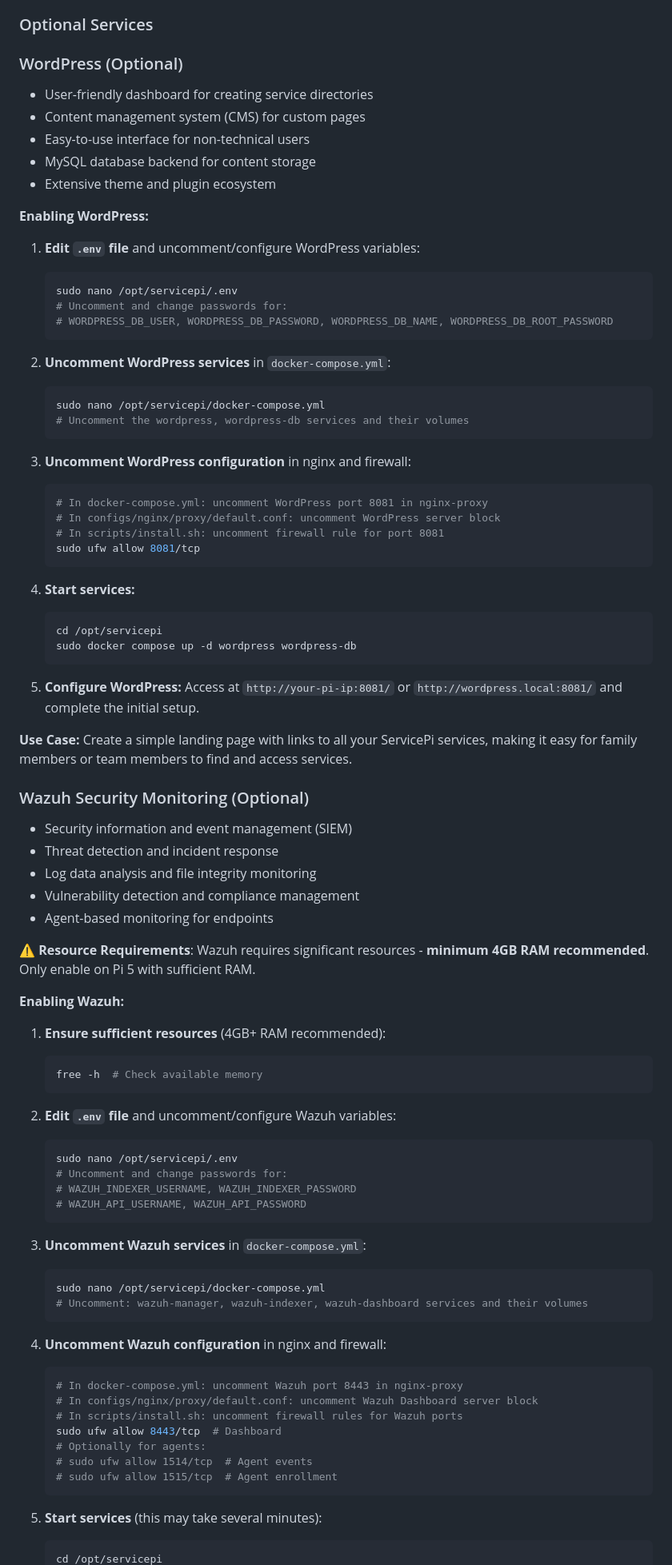
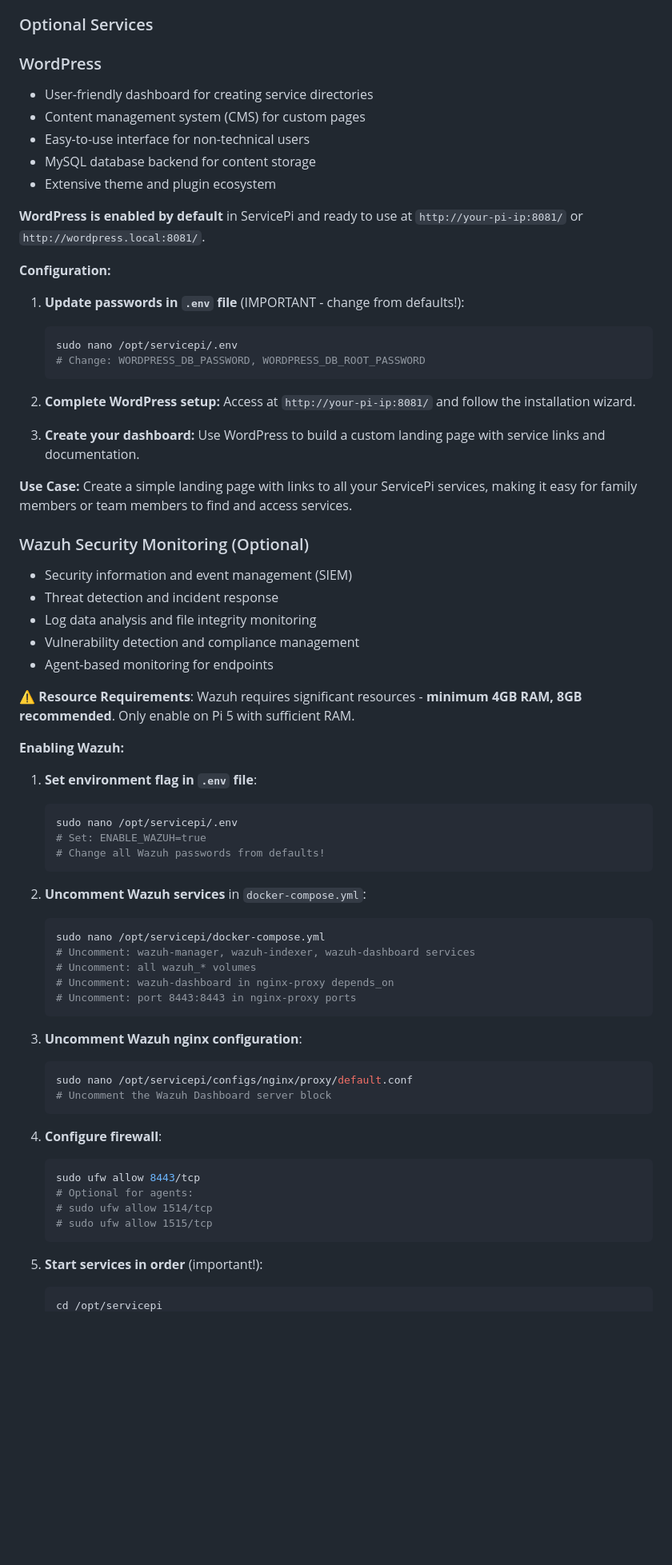
Before and after one commit to LegitWIZRD/servicepi, a Markdown page: README.md, the part around one of its changes. Shown at 80% size. Drawn GitHub-style; blank space fills up the shorter version.

Commit message:
Update README and documentation for simplified WordPress/Wazuh configuration
Co-authored-by: LegitWIZRD <101444032+LegitWIZRD@users.noreply.github.com>

````diff
--- a/README.md
+++ b/README.md
@@ -180,43 +180,26 @@ Access N8N at `http://your-pi-ip:5678/` or `http://n8n.local:5678/`. Create work
 
 ### Optional Services
 
-### WordPress (Optional)
+### WordPress
 - User-friendly dashboard for creating service directories
 - Content management system (CMS) for custom pages
 - Easy-to-use interface for non-technical users
 - MySQL database backend for content storage
 - Extensive theme and plugin ecosystem
 
-**Enabling WordPress:**
+**WordPress is enabled by default** in ServicePi and ready to use at `http://your-pi-ip:8081/` or `http://wordpress.local:8081/`.
 
-1. **Edit `.env` file** and uncomment/configure WordPress variables:
+**Configuration:**
+
+1. **Update passwords in `.env` file** (IMPORTANT - change from defaults!):
    ```bash
    sudo nano /opt/servicepi/.env
-   # Uncomment and change passwords for:
-   # WORDPRESS_DB_USER, WORDPRESS_DB_PASSWORD, WORDPRESS_DB_NAME, WORDPRESS_DB_ROOT_PASSWORD
+   # Change: WORDPRESS_DB_PASSWORD, WORDPRESS_DB_ROOT_PASSWORD
    ```
 
-2. **Uncomment WordPress services** in `docker-compose.yml`:
-   ```bash
-   sudo nano /opt/servicepi/docker-compose.yml
-   # Uncomment the wordpress, wordpress-db services and their volumes
-   ```
+2. **Complete WordPress setup:** Access at `http://your-pi-ip:8081/` and follow the installation wizard.
 
-3. **Uncomment WordPress configuration** in nginx and firewall:
-   ```bash
-   # In docker-compose.yml: uncomment WordPress port 8081 in nginx-proxy
-   # In configs/nginx/proxy/default.conf: uncomment WordPress server block
-   # In scripts/install.sh: uncomment firewall rule for port 8081
-   sudo ufw allow 8081/tcp
-   ```
-
-4. **Start services:**
-   ```bash
-   cd /opt/servicepi
-   sudo docker compose up -d wordpress wordpress-db
-   ```
-
-5. **Configure WordPress:** Access at `http://your-pi-ip:8081/` or `http://wordpress.local:8081/` and complete the initial setup.
+3. **Create your dashboard:** Use WordPress to build a custom landing page with service links and documentation.
 
 **Use Case:** Create a simple landing page with links to all your ServicePi services, making it easy for family members or team members to find and access services.
 
@@ -227,40 +210,40 @@ Access N8N at `http://your-pi-ip:5678/` or `http://n8n.local:5678/`. Create work
 - Vulnerability detection and compliance management
 - Agent-based monitoring for endpoints
 
-⚠️ **Resource Requirements**: Wazuh requires significant resources - **minimum 4GB RAM recommended**. Only enable on Pi 5 with sufficient RAM.
+⚠️ **Resource Requirements**: Wazuh requires significant resources - **minimum 4GB RAM, 8GB recommended**. Only enable on Pi 5 with sufficient RAM.
 
 **Enabling Wazuh:**
 
-1. **Ensure sufficient resources** (4GB+ RAM recommended):
+1. **Set environment flag in `.env` file**:
    ```bash
-   free -h  # Check available memory
+   sudo nano /opt/servicepi/.env
+   # Set: ENABLE_WAZUH=true
+   # Change all Wazuh passwords from defaults!
    ```
 
-2. **Edit `.env` file** and uncomment/configure Wazuh variables:
+2. **Uncomment Wazuh services** in `docker-compose.yml`:
    ```bash
-   sudo nano /opt/servicepi/.env
-   # Uncomment and change passwords for:
-   # WAZUH_INDEXER_USERNAME, WAZUH_INDEXER_PASSWORD
-   # WAZUH_API_USERNAME, WAZUH_API_PASSWORD
+   sudo nano /opt/servicepi/docker-compose.yml
+   # Uncomment: wazuh-manager, wazuh-indexer, wazuh-dashboard services
+   # Uncomment: all wazuh_* volumes
+   # Uncomment: wazuh-dashboard in nginx-proxy depends_on
+   # Uncomment: port 8443:8443 in nginx-proxy ports
    ```
 
-3. **Uncomment Wazuh services** in `docker-compose.yml`:
+3. **Uncomment Wazuh nginx configuration**:
    ```bash
-   sudo nano /opt/servicepi/docker-compose.yml
-   # Uncomment: wazuh-manager, wazuh-indexer, wazuh-dashboard services and their volumes
+   sudo nano /opt/servicepi/configs/nginx/proxy/default.conf
+   # Uncomment the Wazuh Dashboard server block
    ```
 
-4. **Uncomment Wazuh configuration** in nginx and firewall:
+4. **Configure firewall**:
    ```bash
-   # In docker-compose.yml: uncomment Wazuh port 8443 in nginx-proxy
-   # In configs/nginx/proxy/default.conf: uncomment Wazuh Dashboard server block
-   # In scripts/install.sh: uncomment firewall rules for Wazuh ports
-   sudo ufw allow 8443/tcp  # Dashboard
-   # Optionally for agents:
-   # sudo ufw allow 1514/tcp  # Agent events
-   # sudo ufw allow 1515/tcp  # Agent enrollment
+   sudo ufw allow 8443/tcp
+   # Optional for agents:
+   # sudo ufw allow 1514/tcp
+   # sudo ufw allow 1515/tcp
    ```
 
-5. **Start services** (this may take several minutes):
+5. **Start services in order** (important!):
    ```bash
    cd /opt/servicepi
````
Also changed, not shown: other parts of README.md (+10 -9 lines), docs/OPTIONAL_SERVICES.md (+37 -79 lines).
